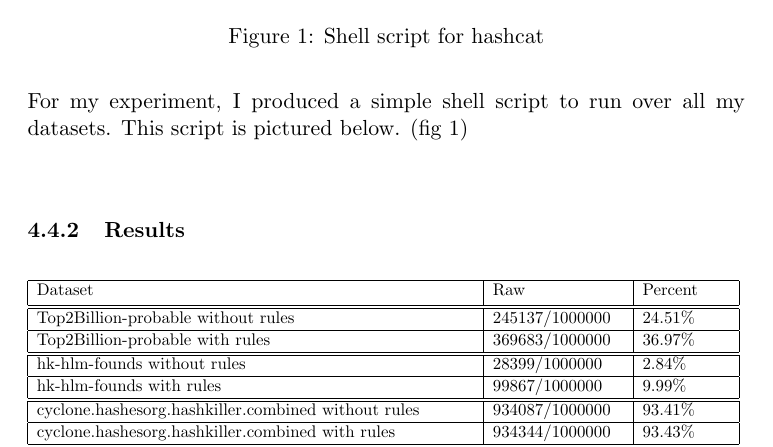
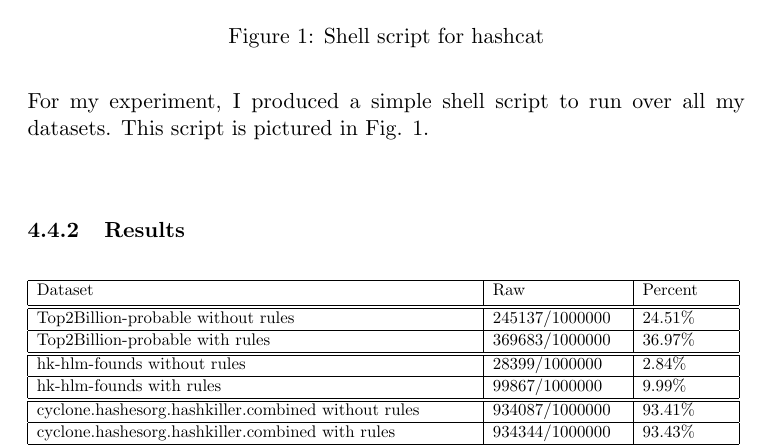
Before and after one commit to lucianjames/Cyber-EPQ-project, a LaTeX paper (HEAPAAMOA.tex): part of page 16 of 23, cut so that both start at the same text. Compiled offline with pdfLaTeX.

Commit message:
Correct figure thing

```diff
--- a/HEAPAAMOA.tex
+++ b/HEAPAAMOA.tex
@@ -353,7 +353,7 @@
 \item Appending recent years to the end of passwords
 \item Appending special chars
 \end{itemize}
-For my experiment, I produced a simple shell script to run over all my datasets. This script is pictured below. (fig \ref{fig:sh})
+For my experiment, I produced a simple shell script to run over all my datasets. This script is pictured in Fig. \ref{fig:sh}.
 \begin{center}
 \begin{figure}
 \makebox[\textwidth]{\includegraphics[width=\textwidth]{hashcatScript}} \caption{Shell script for hashcat} \label{fig:sh}
```
Also changed, not shown: HEAPAAMOA.pdf.
